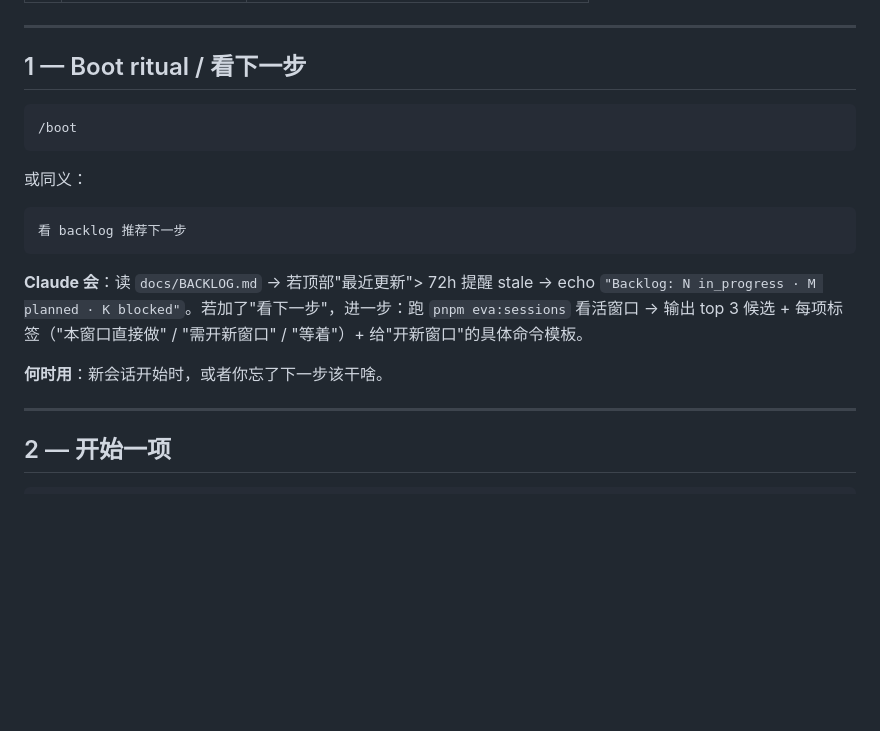
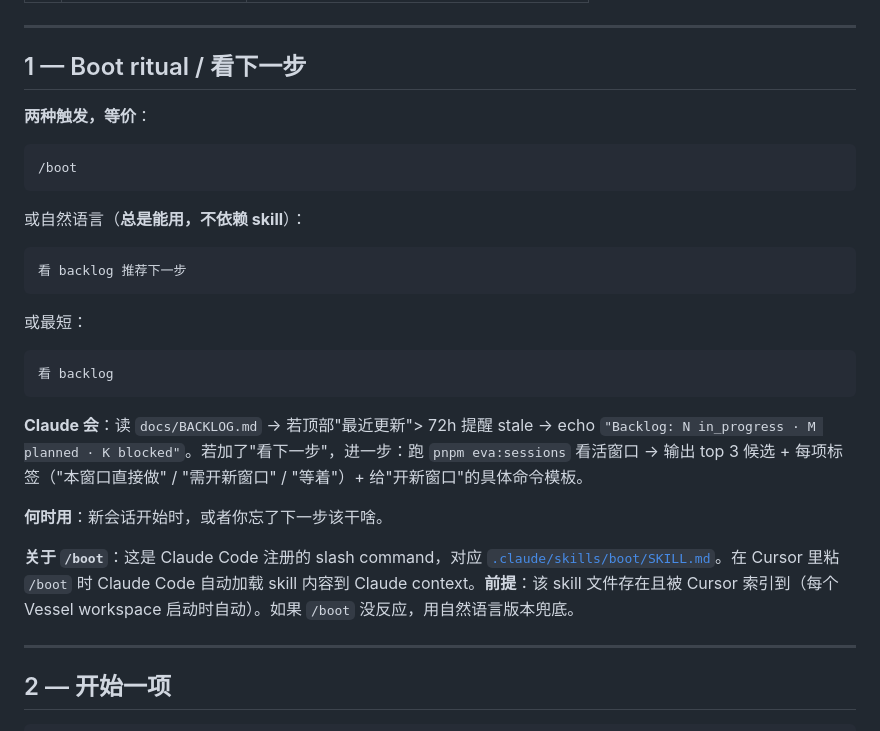
Before and after one commit to Albertsun6/claude-web, a Markdown page: docs/STEWARD_PROMPTS.md, the part around the change. Rendered like a GitHub page; blank space fills up the shorter version.

````diff
--- a/docs/STEWARD_PROMPTS.md
+++ b/docs/STEWARD_PROMPTS.md
@@ -24,19 +24,29 @@
 
 ## 1 — Boot ritual / 看下一步
 
+**两种触发，等价**：
+
 ```
 /boot
 ```
 
-或同义：
+或自然语言（**总是能用，不依赖 skill**）：
 
 ```
 看 backlog 推荐下一步
 ```
 
+或最短：
+
+```
+看 backlog
+```
+
 **Claude 会**：读 `docs/BACKLOG.md` → 若顶部"最近更新"> 72h 提醒 stale → echo `"Backlog: N in_progress · M planned · K blocked"`。若加了"看下一步"，进一步：跑 `pnpm eva:sessions` 看活窗口 → 输出 top 3 候选 + 每项标签（"本窗口直接做" / "需开新窗口" / "等着"）+ 给"开新窗口"的具体命令模板。
 
 **何时用**：新会话开始时，或者你忘了下一步该干啥。
+
+**关于 `/boot`**：这是 Claude Code 注册的 slash command，对应 [`.claude/skills/boot/SKILL.md`](../.claude/skills/boot/SKILL.md)。在 Cursor 里粘 `/boot` 时 Claude Code 自动加载 skill 内容到 Claude context。**前提**：该 skill 文件存在且被 Cursor 索引到（每个 Vessel workspace 启动时自动）。如果 `/boot` 没反应，用自然语言版本兜底。
 
 ---
 
````
Also changed, not shown: docs/STEWARD_USAGE.md (+7 -2 lines), 1 other file.
